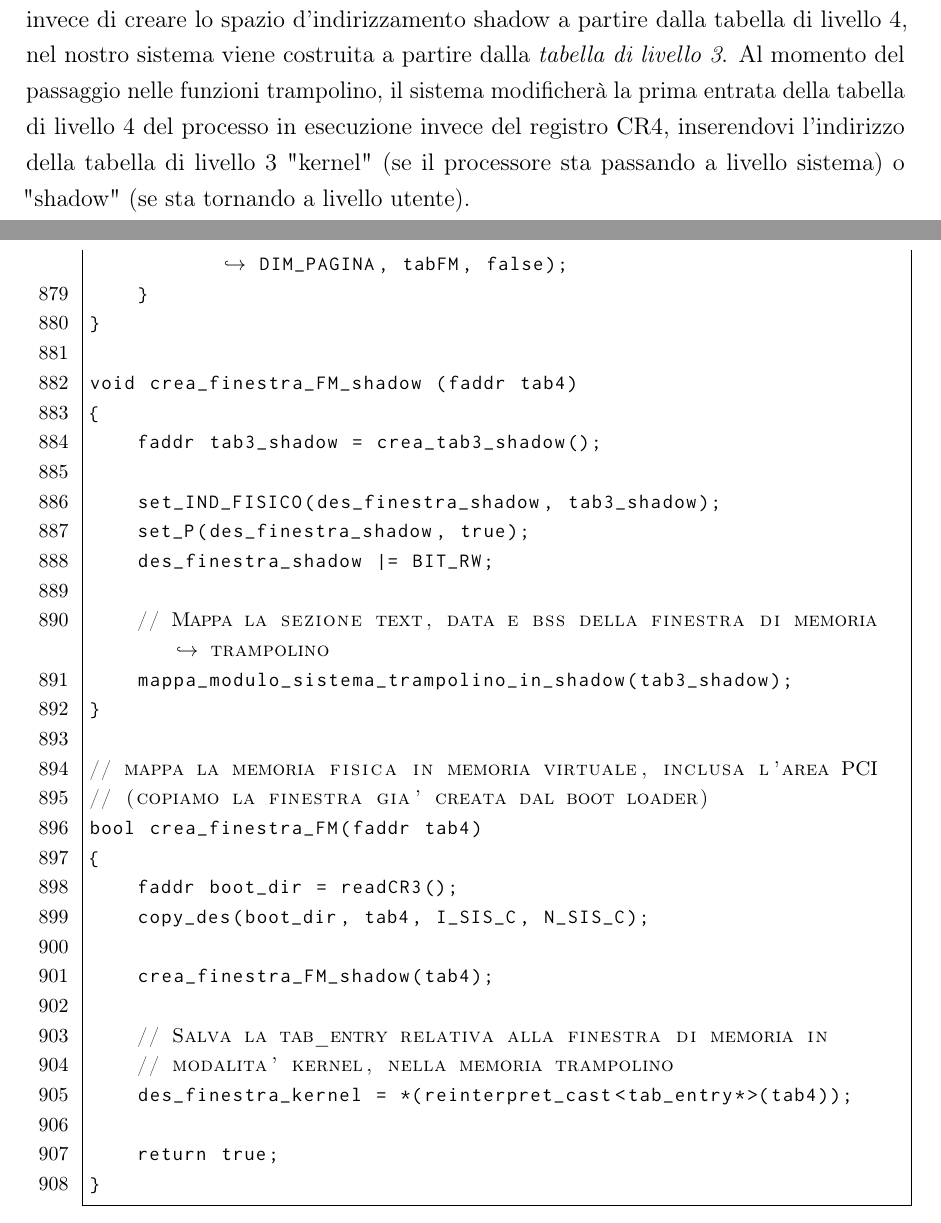
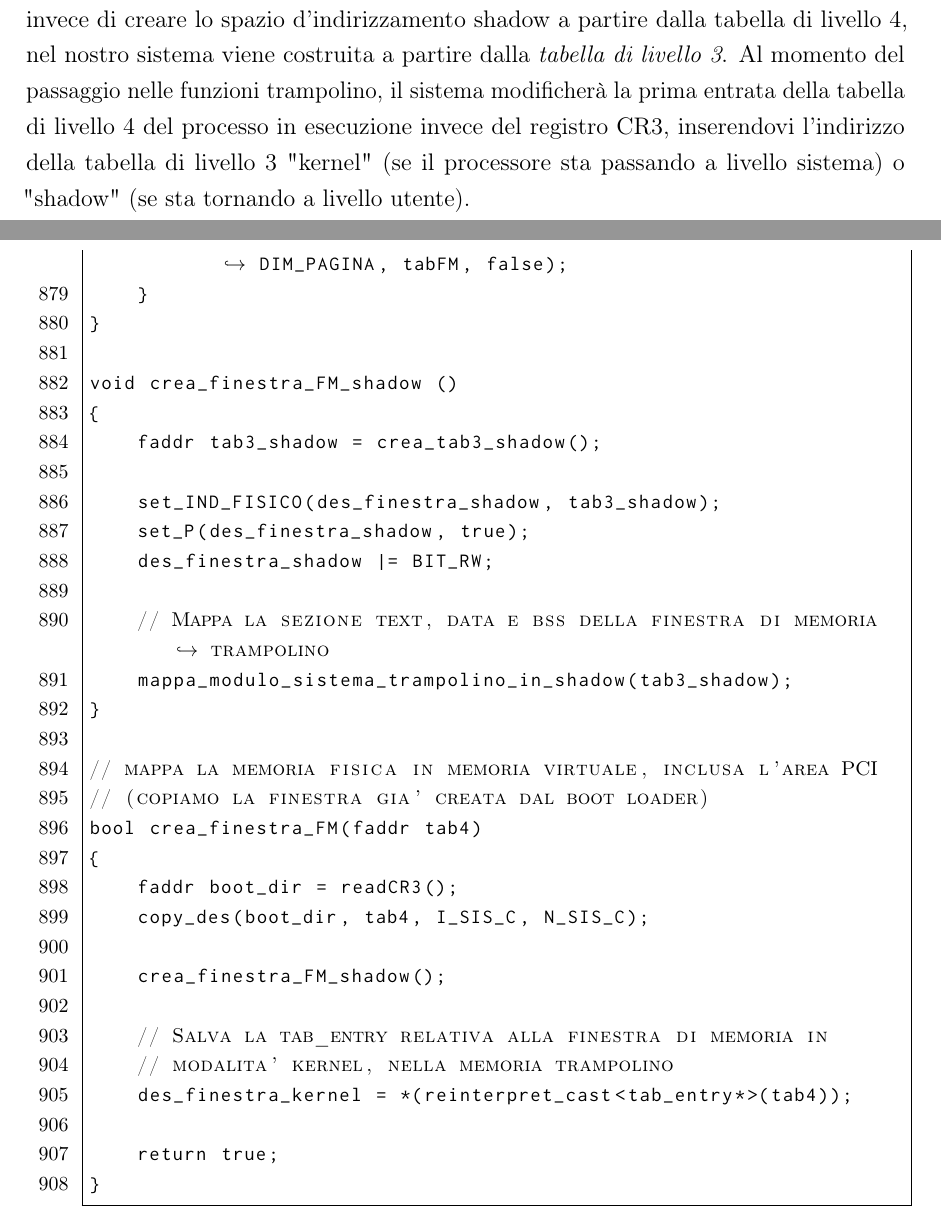
Before and after one commit to RiccardoSagramoni/Tesi-Triennale, a LaTeX thesis (tesi.tex, which reads code/sistema_743.cpp, sezioni-tesi/implementazione.tex): two parts of pages 14 and 23 of 45, joined at a grey line, cut so that both start at the same text. The pictures show the PDF file tesi.pdf that the author committed with the source.

Commit message:
Correzione refuso

```diff
--- a/code/sistema_743.cpp
+++ b/code/sistema_743.cpp
@@ -137,7 +137,7 @@ void mappa_modulo_sistema_trampolino_in_shadow (faddr tabFM)
 	}
 }
 
-void crea_finestra_FM_shadow (faddr tab4)
+void crea_finestra_FM_shadow ()
 {
 	faddr tab3_shadow = crea_tab3_shadow();
 
@@ -156,7 +156,7 @@ bool crea_finestra_FM(faddr tab4)
 	faddr boot_dir = readCR3();
 	copy_des(boot_dir, tab4, I_SIS_C, N_SIS_C);
 
-	crea_finestra_FM_shadow(tab4);
+	crea_finestra_FM_shadow();
 
 	// Salva la tab_entry relativa alla finestra di memoria in
 	// modalita' kernel, nella memoria trampolino
--- a/sezioni-tesi/implementazione.tex
+++ b/sezioni-tesi/implementazione.tex
@@ -7,5 +7,5 @@ Le sezioni io/condivisa e sistema/privata sono dunque ancora vulnerabili a Meltd
 \section{La finestra di memoria fisica}
 Nel nostro sistema, la finestra di memoria virtuale occupa interamente la \emph{prima} entrata della tabella di livello 4 di ogni processo ed è inizializzata dal boot loader all'avvio della macchina virtuale.
 Grazie a questa proprietà, abbiamo potuto effettuare una prima ottimizzazione rispetto alla versione di KAISER proposta da \textcite{gruss:kaslr}: invece di creare lo spazio d'indirizzamento shadow a partire dalla tabella di livello 4, nel nostro sistema viene costruita a partire dalla \emph{tabella di livello 3}.
-Al momento del passaggio nelle funzioni trampolino, il sistema modificherà la prima entrata della tabella di livello 4 del processo in esecuzione invece del registro CR4, inserendovi l'indirizzo della tabella di livello 3 "kernel" (se il processore sta passando a livello sistema) o "shadow" (se sta tornando a livello utente).
+Al momento del passaggio nelle funzioni trampolino, il sistema modificherà la prima entrata della tabella di livello 4 del processo in esecuzione invece del registro CR3, inserendovi l'indirizzo della tabella di livello 3 "kernel" (se il processore sta passando a livello sistema) o "shadow" (se sta tornando a livello utente).
 
```
Also changed, not shown: tesi.pdf, sezioni-tesi/implementazione.tex (2 more changed lines).
